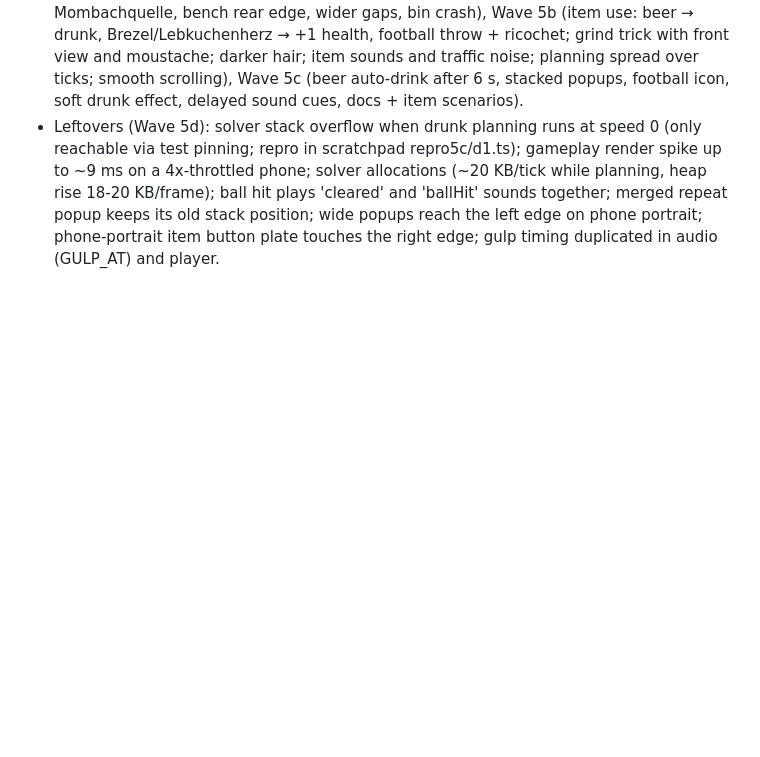
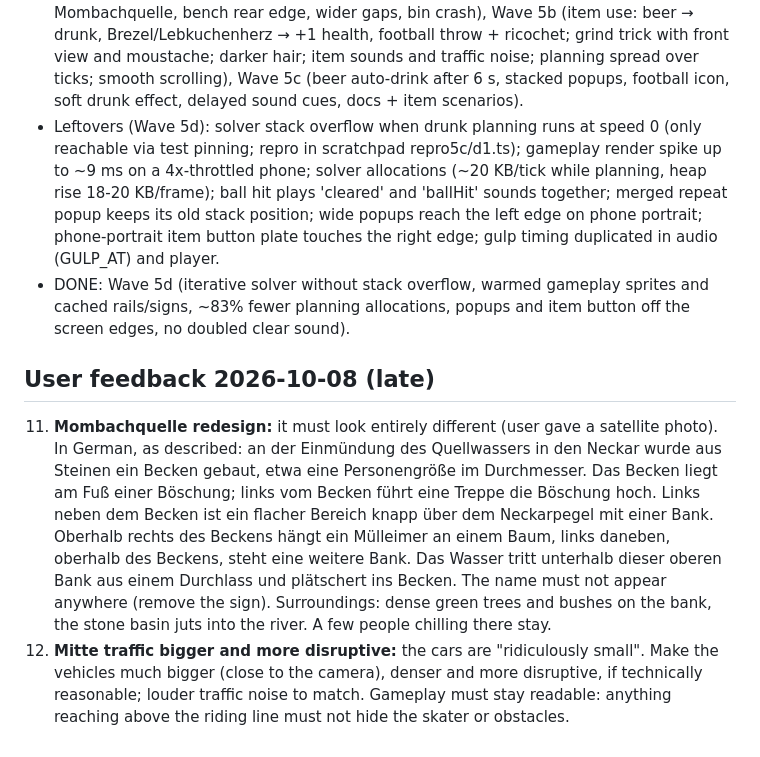
Before and after one commit to rote-socke/cannstatt-cruiser, a Markdown page: docs/ROADMAP.md, the part around the change. GitHub-like rendering; blank space fills up the shorter version.

Commit message:
Record the Mombachquelle redesign and bigger traffic wishes
Co-Authored-By: Claude Opus 5.5 <noreply@anthropic.com>

```diff
--- a/docs/ROADMAP.md
+++ b/docs/ROADMAP.md
@@ -133,3 +133,8 @@ Wave 5b additionally covers 9 (player) and 10 (player + gameplay + ui popup + au
 ## Status checkpoint 2026-10-08 (evening)
 - DONE (local commits, not pushed — user asked to hold pushes until they are back): Wave 5a (smooth loop + CSS-scaled canvas, item/drunk contract, Cannstatt start, Mitte traffic, Mombachquelle, bench rear edge, wider gaps, bin crash), Wave 5b (item use: beer → drunk, Brezel/Lebkuchenherz → +1 health, football throw + ricochet; grind trick with front view and moustache; darker hair; item sounds and traffic noise; planning spread over ticks; smooth scrolling), Wave 5c (beer auto-drink after 6 s, stacked popups, football icon, soft drunk effect, delayed sound cues, docs + item scenarios).
 - Leftovers (Wave 5d): solver stack overflow when drunk planning runs at speed 0 (only reachable via test pinning; repro in scratchpad repro5c/d1.ts); gameplay render spike up to ~9 ms on a 4x-throttled phone; solver allocations (~20 KB/tick while planning, heap rise 18-20 KB/frame); ball hit plays 'cleared' and 'ballHit' sounds together; merged repeat popup keeps its old stack position; wide popups reach the left edge on phone portrait; phone-portrait item button plate touches the right edge; gulp timing duplicated in audio (GULP_AT) and player.
+- DONE: Wave 5d (iterative solver without stack overflow, warmed gameplay sprites and cached rails/signs, ~83% fewer planning allocations, popups and item button off the screen edges, no doubled clear sound).
+
+## User feedback 2026-10-08 (late)
+11. **Mombachquelle redesign:** it must look entirely different (user gave a satellite photo). In German, as described: an der Einmündung des Quellwassers in den Neckar wurde aus Steinen ein Becken gebaut, etwa eine Personengröße im Durchmesser. Das Becken liegt am Fuß einer Böschung; links vom Becken führt eine Treppe die Böschung hoch. Links neben dem Becken ist ein flacher Bereich knapp über dem Neckarpegel mit einer Bank. Oberhalb rechts des Beckens hängt ein Mülleimer an einem Baum, links daneben, oberhalb des Beckens, steht eine weitere Bank. Das Wasser tritt unterhalb dieser oberen Bank aus einem Durchlass und plätschert ins Becken. The name must not appear anywhere (remove the sign). Surroundings: dense green trees and bushes on the bank, the stone basin juts into the river. A few people chilling there stay.
+12. **Mitte traffic bigger and more disruptive:** the cars are "ridiculously small". Make the vehicles much bigger (close to the camera), denser and more disruptive, if technically reasonable; louder traffic noise to match. Gameplay must stay readable: anything reaching above the riding line must not hide the skater or obstacles.
```
